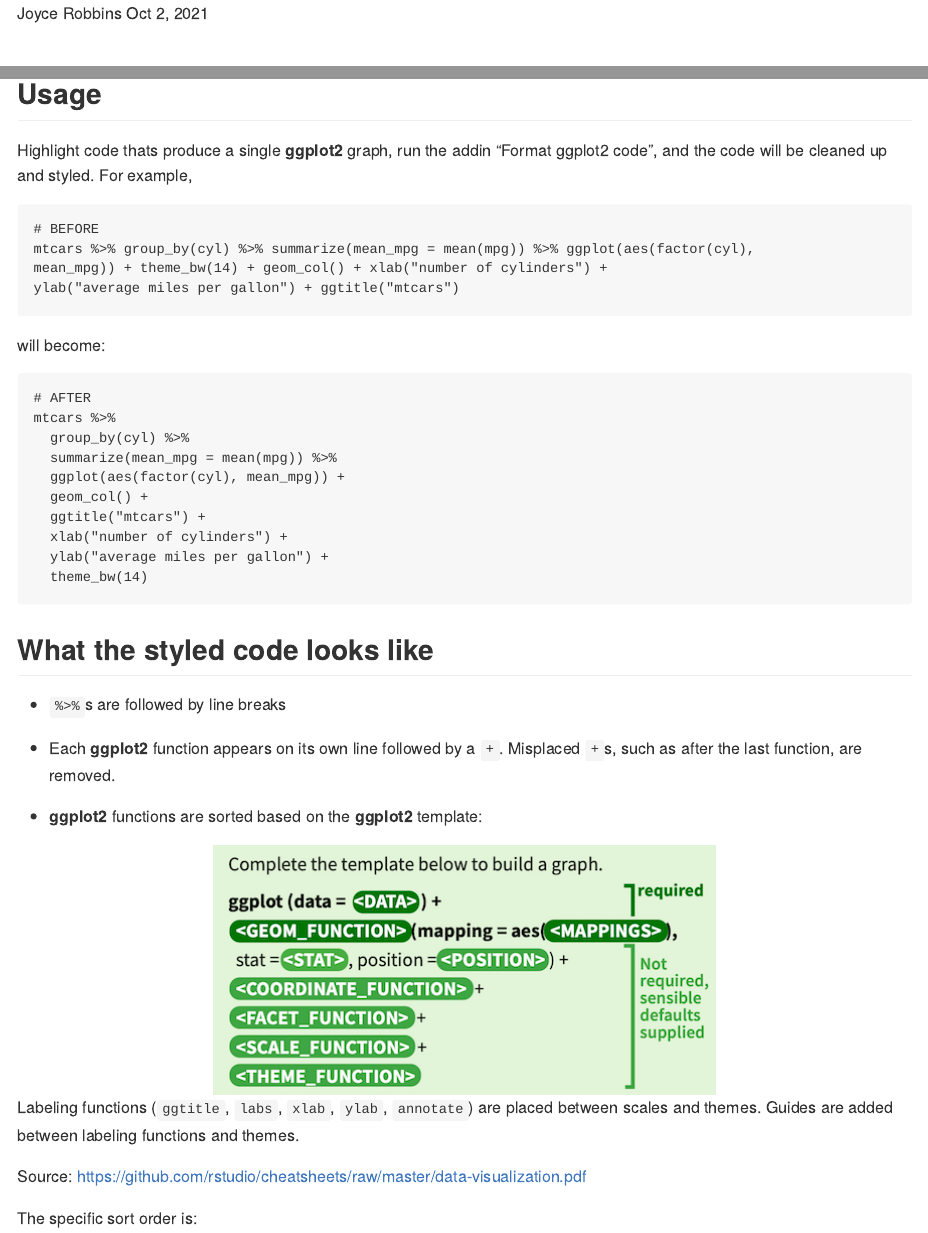
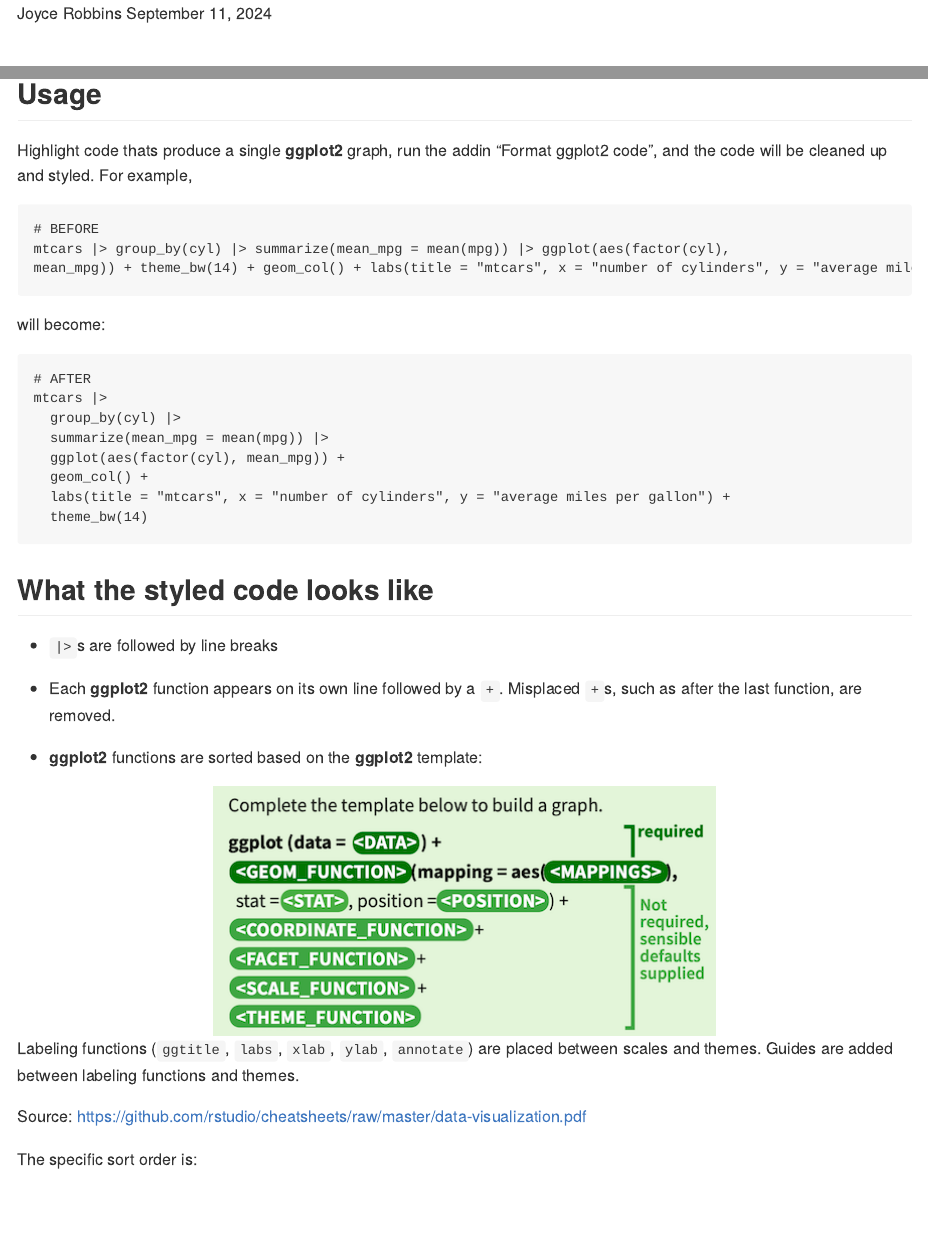
Before and after one commit to jtr13/ggformat, an R Markdown document (Readme.Rmd): the page in a window 1100 px wide, from its top, and a second part further down, joined at a grey line. The pictures show the output file Readme.md that the author committed with the source, drawn offline in the style of GitHub.

Commit message:
Fix ggplot2 in title bug, update Readme

````diff
--- a/Readme.Rmd
+++ b/Readme.Rmd
@@ -1,6 +1,6 @@
 ---
 author: "Joyce Robbins"
-date: "Oct 2, 2021"
+date: "September 11, 2024"
 output: github_document
 ---
 # ggformat
@@ -19,29 +19,26 @@ Highlight code thats produce a single **ggplot2** graph, run the addin "Format g
 
 ```
 # BEFORE
-mtcars %>% group_by(cyl) %>% summarize(mean_mpg = mean(mpg)) %>% ggplot(aes(factor(cyl),
-mean_mpg)) + theme_bw(14) + geom_col() + xlab("number of cylinders") +
-ylab("average miles per gallon") + ggtitle("mtcars")
+mtcars |> group_by(cyl) |> summarize(mean_mpg = mean(mpg)) |> ggplot(aes(factor(cyl),
+mean_mpg)) + theme_bw(14) + geom_col() + labs(title = "mtcars", x = "number of cylinders", y = "average miles per gallon")
 ```
 
 will become:
 
 ```
 # AFTER
-mtcars %>%
-  group_by(cyl) %>%
-  summarize(mean_mpg = mean(mpg)) %>%
+mtcars |>
+  group_by(cyl) |>
+  summarize(mean_mpg = mean(mpg)) |>
   ggplot(aes(factor(cyl), mean_mpg)) +
   geom_col() +
-  ggtitle("mtcars") +
-  xlab("number of cylinders") +
-  ylab("average miles per gallon") +
+  labs(title = "mtcars", x = "number of cylinders", y = "average miles per gallon") +
   theme_bw(14)
 ```
 
 ## What the styled code looks like
 
-* `%>%`s are followed by line breaks
+* `|>`s are followed by line breaks
 
 * Each **ggplot2** function appears on its own line followed by a `+`. Misplaced `+`s, such as after the last function, are removed.
 
--- a/orderwords.txt
+++ b/orderwords.txt
@@ -1,7 +1,7 @@
 firstline
 %>%
 \|>
-ggplot
+ggplot\(
 geom_
 stat_
 coord_
````
Also changed, not shown: R/ggformat.R (+2 -2 lines), Readme.md.
